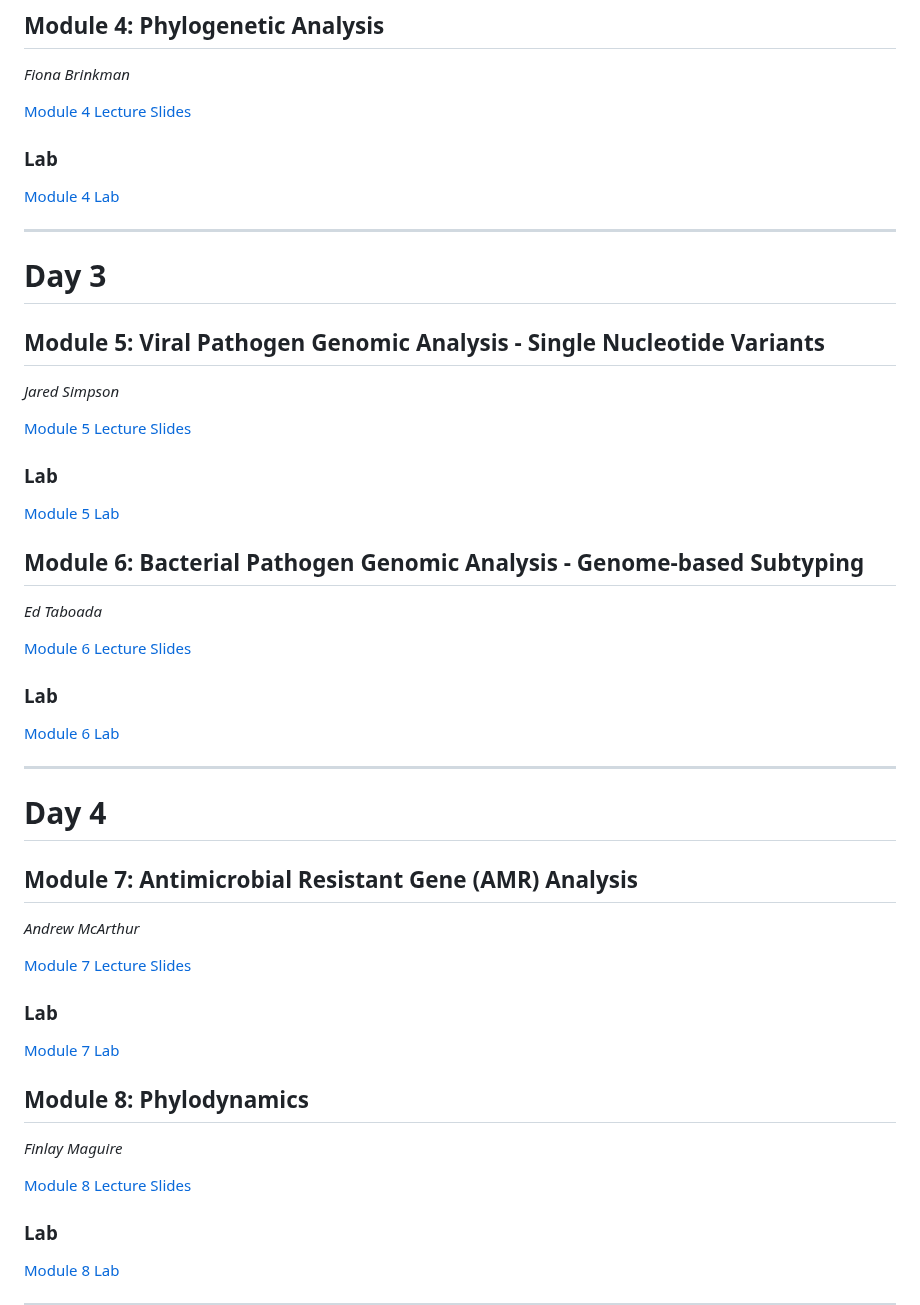
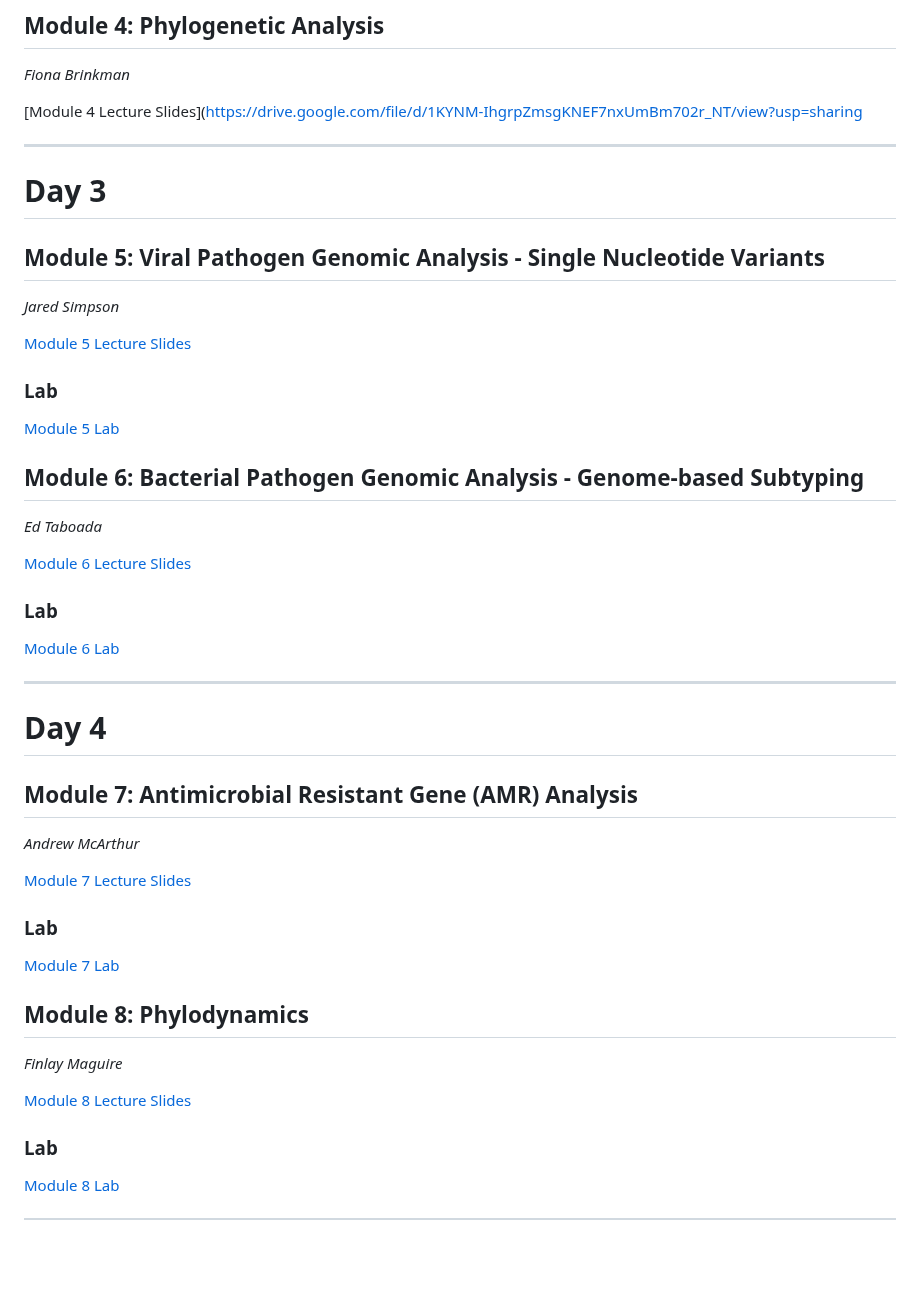
Before and after one commit to bioinformaticsdotca/IDE_2024, a Markdown page: IDE_2024.md, the part around one of its changes. Drawn GitHub-style; blank space fills up the shorter version.

```diff
--- a/IDE_2024.md
+++ b/IDE_2024.md
@@ -86,11 +93,7 @@ You can find the instructions [here](https://bioinformaticsdotca.github.io/AWS_s
 *<font color="#827e9c">Fiona Brinkman</font>*
 
 <!-- [Module 4 Lecture Recording]()   -->
-[Module 4 Lecture Slides]()
-
-### Lab
-
-[Module 4 Lab]()
+[Module 4 Lecture Slides](https://drive.google.com/file/d/1KYNM-IhgrpZmsgKNEF7nxUmBm702r_NT/view?usp=sharing
 
 
 ***
```
Also changed, not shown: other parts of IDE_2024.md (+16 -9 lines), Module6/lab/Bacterial-cgMLST-analysis_2024_Final.md (+2 -0 lines).
